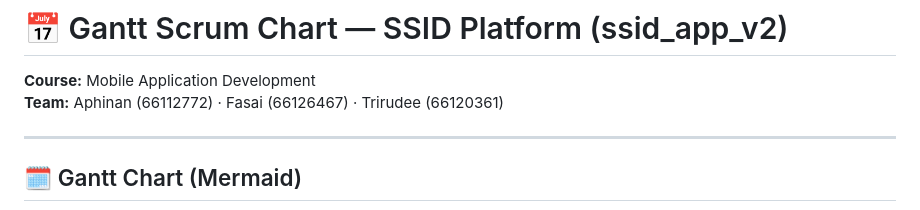
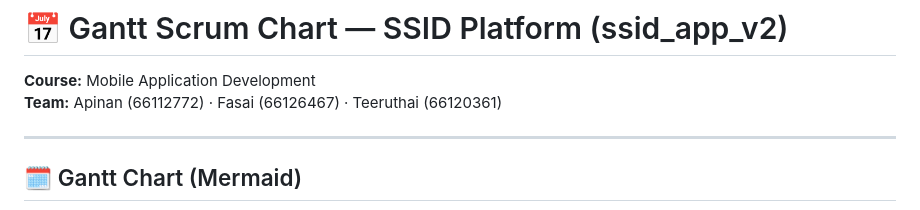
Before and after one commit to Apinan1234/ssid_app_v2-, a Markdown page: docs/gantt_scrum.md, the part around the change. Drawn GitHub-style.

Commit message:
Correct team member name in gantt_scrum.md

```diff
--- a/docs/gantt_scrum.md
+++ b/docs/gantt_scrum.md
@@ -1,7 +1,7 @@
 # 📅 Gantt Scrum Chart — SSID Platform (ssid_app_v2)
 
 **Course:** Mobile Application Development
-**Team:** Aphinan (66112772) · Fasai (66126467) · Trirudee (66120361)
+**Team:** Apinan (66112772) · Fasai (66126467) · Teeruthai (66120361)
 
 ---
 
```
